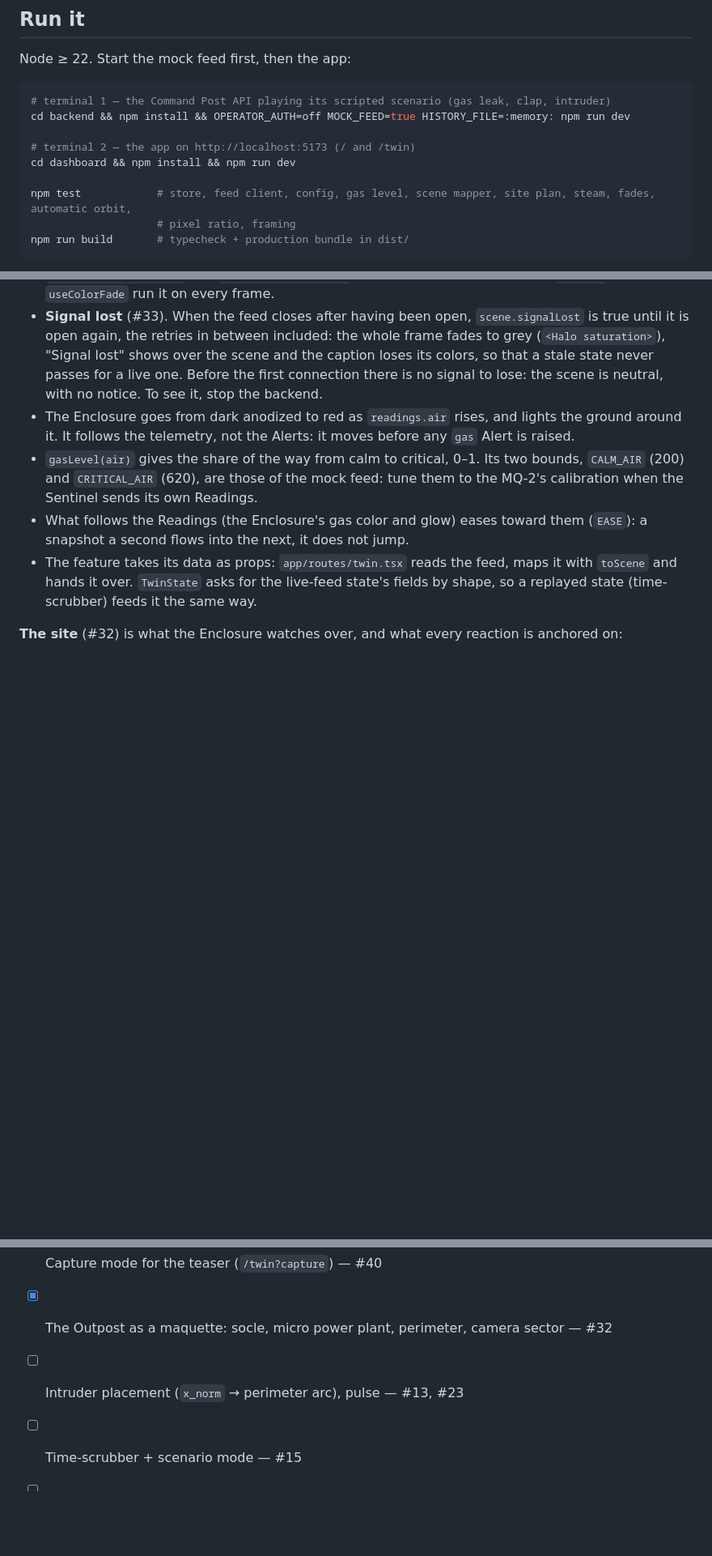
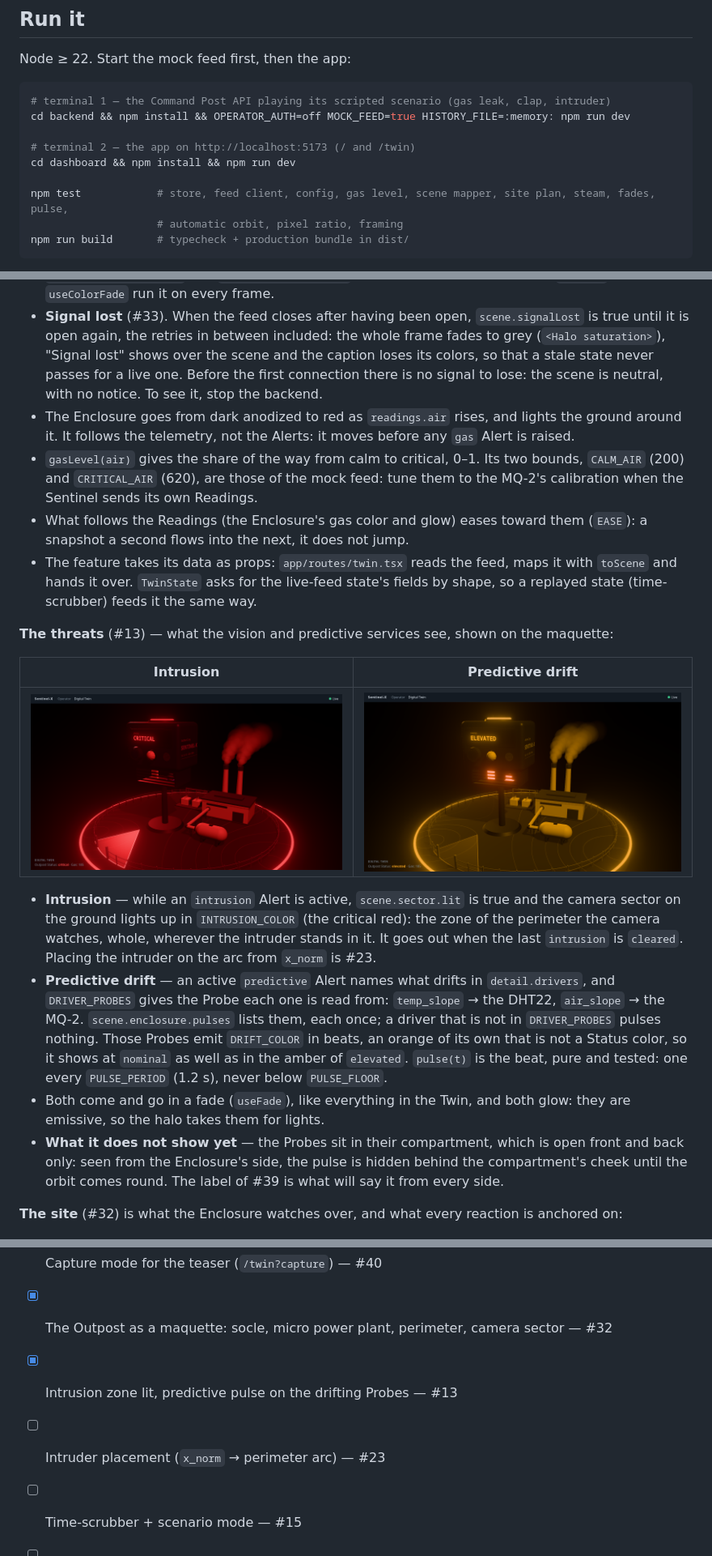
Before and after one commit to ArthurPoncin/sentinel-x, a Markdown page: dashboard/README.md, 3 parts joined by grey strips. Shown at 81% size. GitHub-like rendering; pictures changed too: docs/twin/intrusion-sector.png (added), docs/twin/predictive-pulse.png (added); blank space fills up the shorter version.

````diff
--- a/dashboard/README.md
+++ b/dashboard/README.md
@@ -34,8 +34,8 @@ cd backend && npm install && OPERATOR_AUTH=off MOCK_FEED=true HISTORY_FILE=:memo
 # terminal 2 — the app on http://localhost:5173 (/ and /twin)
 cd dashboard && npm install && npm run dev
 
-npm test            # store, feed client, config, gas level, scene mapper, site plan, steam, fades, automatic orbit,
-                    # pixel ratio, framing
+npm test            # store, feed client, config, gas level, scene mapper, site plan, steam, fades, pulse,
+                    # automatic orbit, pixel ratio, framing
 npm run build       # typecheck + production bundle in dist/
 ```
 
@@ -141,6 +142,17 @@ const scene = useMemo(
 - What follows the Readings (the Enclosure's gas color and glow) eases toward them (`EASE`): a snapshot a second flows into the next, it does not jump.
 - The feature takes its data as props: `app/routes/twin.tsx` reads the feed, maps it with `toScene` and hands it over. `TwinState` asks for the live-feed state's fields by shape, so a replayed state (time-scrubber) feeds it the same way.
 
+**The threats** (#13) — what the vision and predictive services see, shown on the maquette:
+
+| Intrusion | Predictive drift |
+|---|---|
+| ![The camera sector lit on an intrusion](../docs/twin/intrusion-sector.png) | ![The Probes pulsing on a predictive drift](../docs/twin/predictive-pulse.png) |
+
+- **Intrusion** — while an `intrusion` Alert is active, `scene.sector.lit` is true and the camera sector on the ground lights up in `INTRUSION_COLOR` (the critical red): the zone of the perimeter the camera watches, whole, wherever the intruder stands in it. It goes out when the last `intrusion` is `cleared`. Placing the intruder on the arc from `x_norm` is #23.
+- **Predictive drift** — an active `predictive` Alert names what drifts in `detail.drivers`, and `DRIVER_PROBES` gives the Probe each one is read from: `temp_slope` → the DHT22, `air_slope` → the MQ-2. `scene.enclosure.pulses` lists them, each once; a driver that is not in `DRIVER_PROBES` pulses nothing. Those Probes emit `DRIFT_COLOR` in beats, an orange of its own that is not a Status color, so it shows at `nominal` as well as in the amber of `elevated`. `pulse(t)` is the beat, pure and tested: one every `PULSE_PERIOD` (1.2 s), never below `PULSE_FLOOR`.
+- Both come and go in a fade (`useFade`), like everything in the Twin, and both glow: they are emissive, so the halo takes them for lights.
+- **What it does not show yet** — the Probes sit in their compartment, which is open front and back only: seen from the Enclosure's side, the pulse is hidden behind the compartment's cheek until the orbit comes round. The label of #39 is what will say it from every side.
+
 **The site** (#32) is what the Enclosure watches over, and what every reaction is anchored on:
 
 ![The Outpost, nominal](../docs/twin/outpost-nominal.png)
@@ -193,6 +205,7 @@ const scene = useMemo(
 - [x] Status fades and "signal lost" — #33
 - [x] Capture mode for the teaser (`/twin?capture`) — #40
 - [x] The Outpost as a maquette: socle, micro power plant, perimeter, camera sector — #32
-- [ ] Intruder placement (`x_norm` → perimeter arc), pulse — #13, #23
+- [x] Intrusion zone lit, predictive pulse on the drifting Probes — #13
+- [ ] Intruder placement (`x_norm` → perimeter arc) — #23
 - [ ] Time-scrubber + scenario mode — #15
 - [ ] CI: build + smoke render — #16
````
Also changed, not shown: other parts of dashboard/README.md (+6 -5 lines), 9 other files.
